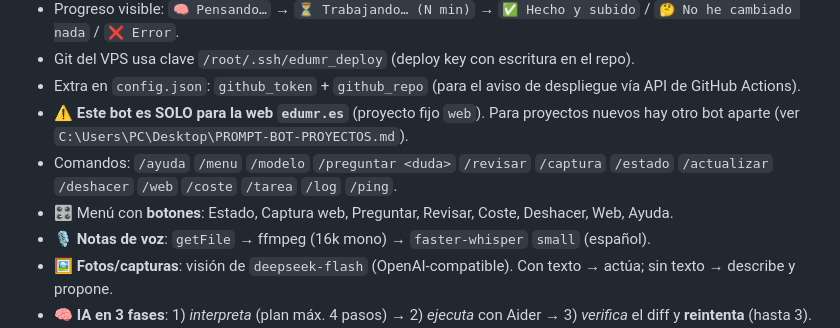
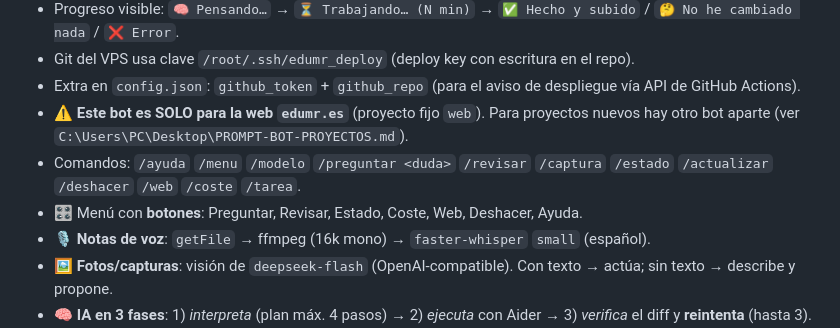
Before and after one commit to edumtnezz/Edumr.es, a Markdown page: AGENTS.md, the part around the change. Rendered like a GitHub page.

Commit message:
AGENTS.md: quitar /ping y /log, simplificar /estado y menu final

```diff
--- a/AGENTS.md
+++ b/AGENTS.md
@@ -44,8 +44,8 @@ Para ver estilos/posiciones calculadas (depurar huecos, etc.) usar el CDP:
 - Git del VPS usa clave `/root/.ssh/edumr_deploy` (deploy key con escritura en el repo).
 - Extra en `config.json`: `github_token` + `github_repo` (para el aviso de despliegue vía API de GitHub Actions).
 - ⚠️ **Este bot es SOLO para la web `edumr.es`** (proyecto fijo `web`). Para proyectos nuevos hay otro bot aparte (ver `C:\Users\PC\Desktop\PROMPT-BOT-PROYECTOS.md`).
-- Comandos: `/ayuda` `/menu` `/modelo` `/preguntar <duda>` `/revisar` `/captura` `/estado` `/actualizar` `/deshacer` `/web` `/coste` `/tarea` `/log` `/ping`.
-- 🎛️ Menú con **botones**: Estado, Captura web, Preguntar, Revisar, Coste, Deshacer, Web, Ayuda.
+- Comandos: `/ayuda` `/menu` `/modelo` `/preguntar <duda>` `/revisar` `/captura` `/estado` `/actualizar` `/deshacer` `/web` `/coste` `/tarea`.
+- 🎛️ Menú con **botones**: Preguntar, Revisar, Estado, Coste, Web, Deshacer, Ayuda.
 - 🎙️ **Notas de voz**: `getFile` → ffmpeg (16k mono) → `faster-whisper` `small` (español).
 - 🖼️ **Fotos/capturas**: visión de `deepseek-flash` (OpenAI-compatible). Con texto → actúa; sin texto → describe y propone.
 - 🧠 **IA en 3 fases**: 1) *interpreta* (plan máx. 4 pasos) → 2) *ejecuta* con Aider → 3) *verifica* el diff y **reintenta** (hasta 3). Nunca pide "sé más concreto".
```
